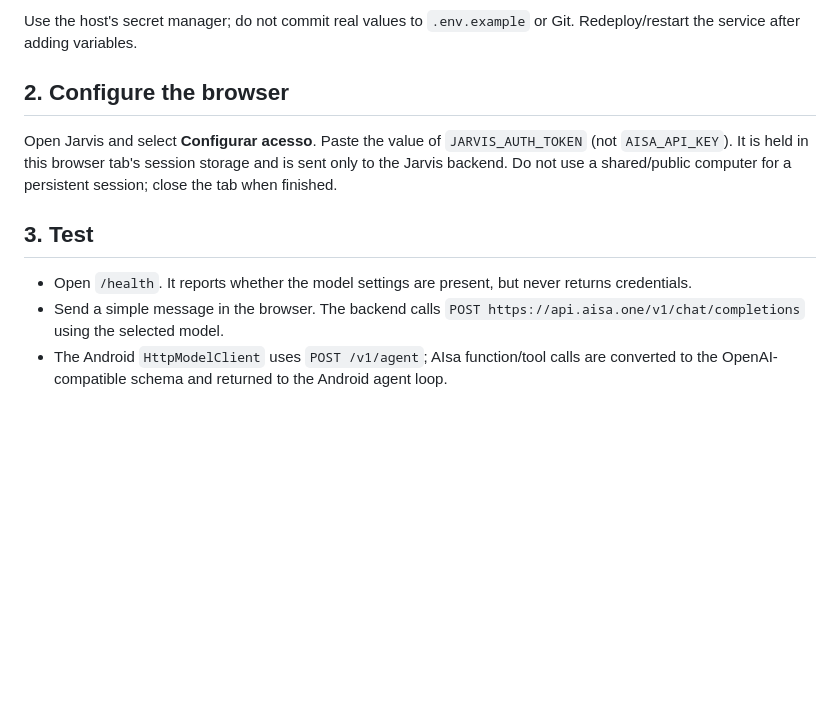
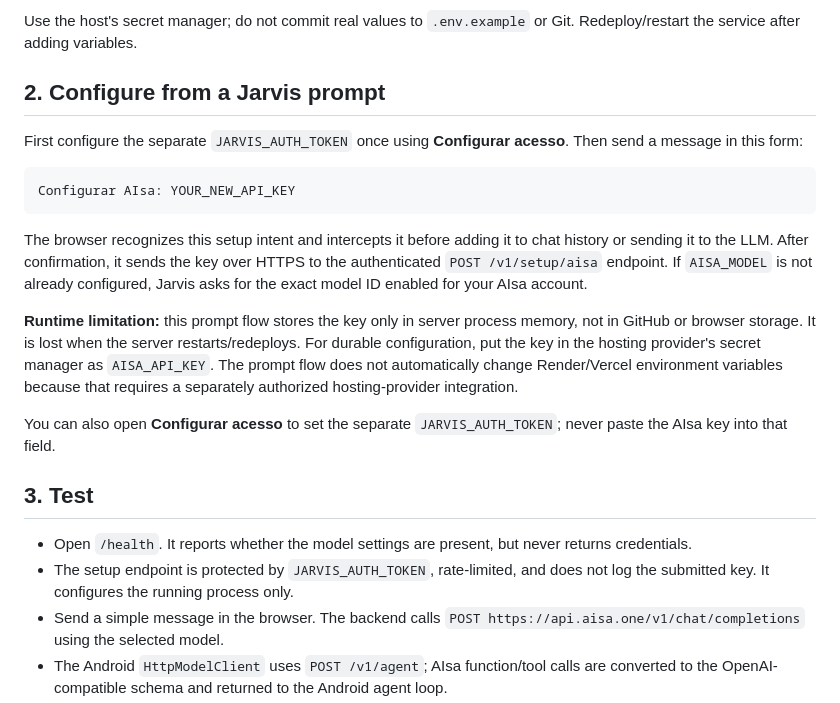
Before and after one commit to viole777/Jarvis-mobile, a Markdown page: docs/AISA-V1-SETUP.md, the part around the change. GitHub-like rendering; blank space fills up the shorter version.

Commit message:
docs(jarvis): explain prompt-based AIsa setup and persistence limits

````diff
--- a/docs/AISA-V1-SETUP.md
+++ b/docs/AISA-V1-SETUP.md
@@ -18,13 +18,24 @@ In the backend hosting provider's **server-side environment / secrets** settings
 
 Use the host's secret manager; do not commit real values to `.env.example` or Git. Redeploy/restart the service after adding variables.
 
-## 2. Configure the browser
+## 2. Configure from a Jarvis prompt
 
-Open Jarvis and select **Configurar acesso**. Paste the value of `JARVIS_AUTH_TOKEN` (not `AISA_API_KEY`). It is held in this browser tab's session storage and is sent only to the Jarvis backend. Do not use a shared/public computer for a persistent session; close the tab when finished.
+First configure the separate `JARVIS_AUTH_TOKEN` once using **Configurar acesso**. Then send a message in this form:
+
+```text
+Configurar AIsa: YOUR_NEW_API_KEY
+```
+
+The browser recognizes this setup intent and intercepts it before adding it to chat history or sending it to the LLM. After confirmation, it sends the key over HTTPS to the authenticated `POST /v1/setup/aisa` endpoint. If `AISA_MODEL` is not already configured, Jarvis asks for the exact model ID enabled for your AIsa account.
+
+**Runtime limitation:** this prompt flow stores the key only in server process memory, not in GitHub or browser storage. It is lost when the server restarts/redeploys. For durable configuration, put the key in the hosting provider's secret manager as `AISA_API_KEY`. The prompt flow does not automatically change Render/Vercel environment variables because that requires a separately authorized hosting-provider integration.
+
+You can also open **Configurar acesso** to set the separate `JARVIS_AUTH_TOKEN`; never paste the AIsa key into that field.
 
 ## 3. Test
 
 - Open `/health`. It reports whether the model settings are present, but never returns credentials.
+- The setup endpoint is protected by `JARVIS_AUTH_TOKEN`, rate-limited, and does not log the submitted key. It configures the running process only.
 - Send a simple message in the browser. The backend calls `POST https://api.aisa.one/v1/chat/completions` using the selected model.
 - The Android `HttpModelClient` uses `POST /v1/agent`; AIsa function/tool calls are converted to the OpenAI-compatible schema and returned to the Android agent loop.
 - Check server logs for HTTP status and configuration errors. Logs intentionally do not print request headers or API keys.
````
